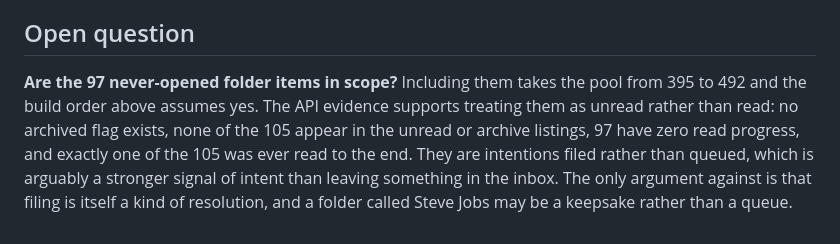
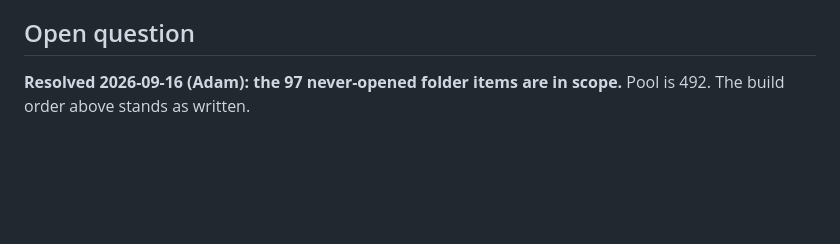
Before and after one commit to adamthede/project-instapaper-archive, a Markdown page: docs/plans-to-do/2026-09-15-unread-corpus-what-i-meant-to-read.md, the part around the change. GitHub-like rendering; blank space fills up the shorter version.

Commit message:
plan(unread): the 97 folder items are in scope - Adam, 2026-09-16
Co-Authored-By: Claude Fable 5.1 <noreply@anthropic.com>
Claude-Session: https://claude.ai/code/session_015HbxsPF15fzRAVpDFgsphw

```diff
--- a/docs/plans-to-do/2026-09-15-unread-corpus-what-i-meant-to-read.md
+++ b/docs/plans-to-do/2026-09-15-unread-corpus-what-i-meant-to-read.md
@@ -572,12 +572,4 @@ Adam, 2026-09-15, on review of this plan:
 
 ## Open question
 
-**Are the 97 never-opened folder items in scope?** Including them takes the pool
-from 395 to 492 and the build order above assumes yes. The API evidence supports
-treating them as unread rather than read: no archived flag exists, none of the
-105 appear in the unread or archive listings, 97 have zero read progress, and
-exactly one of the 105 was ever read to the end. They are intentions filed
-rather than queued, which is arguably a stronger signal of intent than leaving
-something in the inbox. The only argument against is that filing is itself a
-kind of resolution, and a folder called Steve Jobs may be a keepsake rather than
-a queue.
+**Resolved 2026-09-16 (Adam): the 97 never-opened folder items are in scope.** Pool is 492. The build order above stands as written.
```
